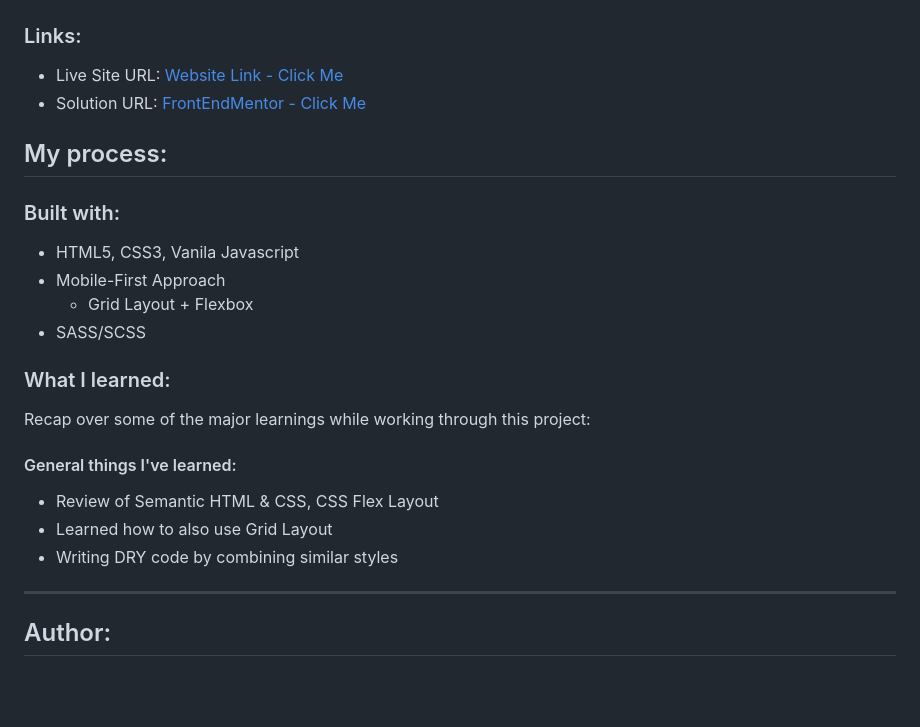
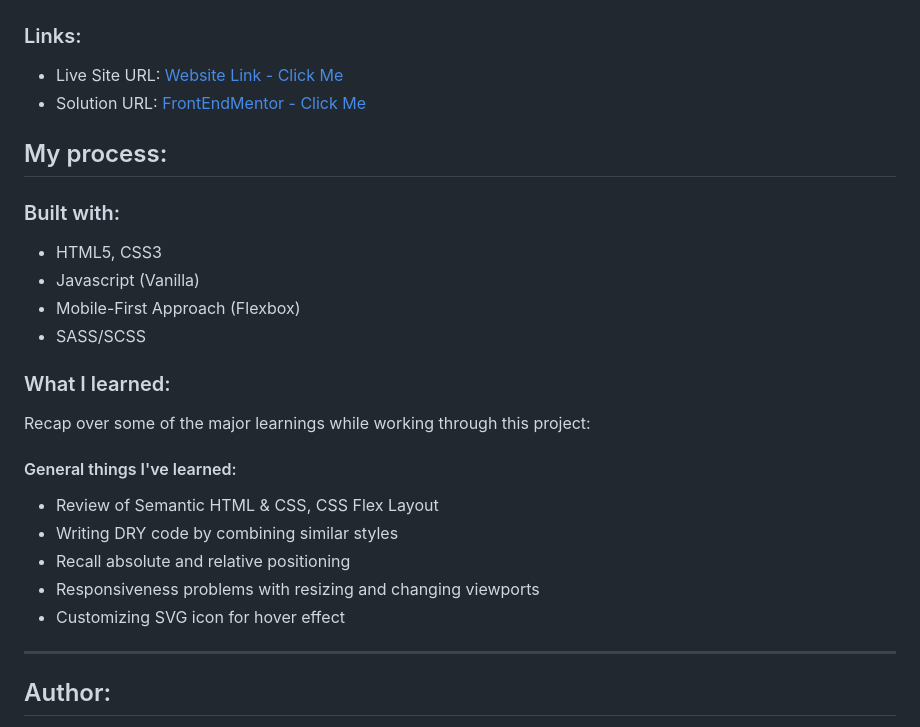
Before and after one commit to mark-siazon/FM-Article-Prev-Component, a Markdown page: README.md, the part around the change printed below. GitHub-like rendering; blank space fills up the shorter version.

Commit message:
📝 | Create Documentation

```diff
--- a/README.md
+++ b/README.md
@@ -70,9 +70,9 @@ All viewports were included (except for the 4k view), in case the observer wishe
 
 ### Built with:
 
-- HTML5, CSS3, Vanila Javascript
-- Mobile-First Approach
-  - Grid Layout + Flexbox
+- HTML5, CSS3
+- Javascript (Vanilla)
+- Mobile-First Approach (Flexbox)
 - SASS/SCSS
 
 ### What I learned:
@@ -82,8 +82,10 @@ Recap over some of the major learnings while working through this project:
 #### General things I've learned:
 
 - Review of Semantic HTML & CSS, CSS Flex Layout
-- Learned how to also use Grid Layout
 - Writing DRY code by combining similar styles
+- Recall absolute and relative positioning
+- Responsiveness problems with resizing and changing viewports
+- Customizing SVG icon for hover effect
 
 <hr>
 
```
Also changed, not shown: other parts of README.md (+3 -3 lines).
